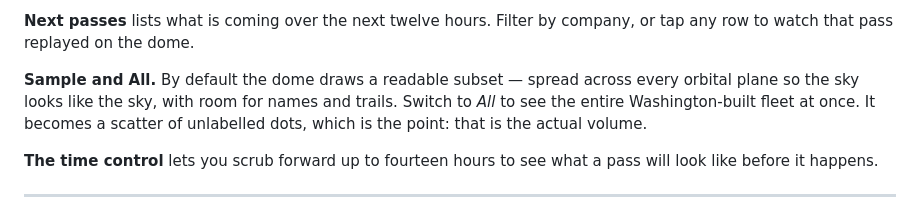
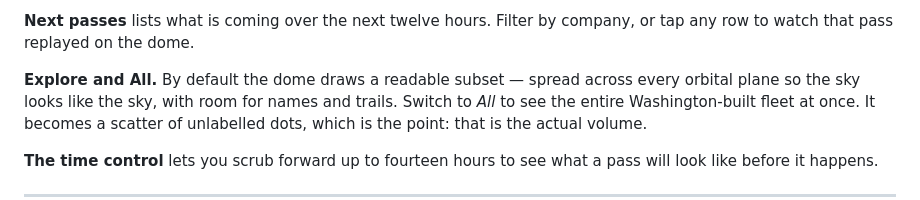
Before and after one commit to i-am-blake/overhead, a Markdown page: README.md, the part around the change. Rendered like a GitHub page.

Commit message:
Update README to match site vocab
Signed-off-by: i-am-blake <infreestyleveritas@gmail.com>

```diff
--- a/README.md
+++ b/README.md
@@ -30,7 +30,7 @@ says *Go outside*, you have ten minutes.
 **Next passes** lists what is coming over the next twelve hours. Filter by company, or
 tap any row to watch that pass replayed on the dome.
 
-**Sample and All.** By default the dome draws a readable subset — spread across every
+**Explore and All.** By default the dome draws a readable subset — spread across every
 orbital plane so the sky looks like the sky, with room for names and trails. Switch to
 *All* to see the entire Washington-built fleet at once. It becomes a scatter of unlabelled
 dots, which is the point: that is the actual volume.
```
